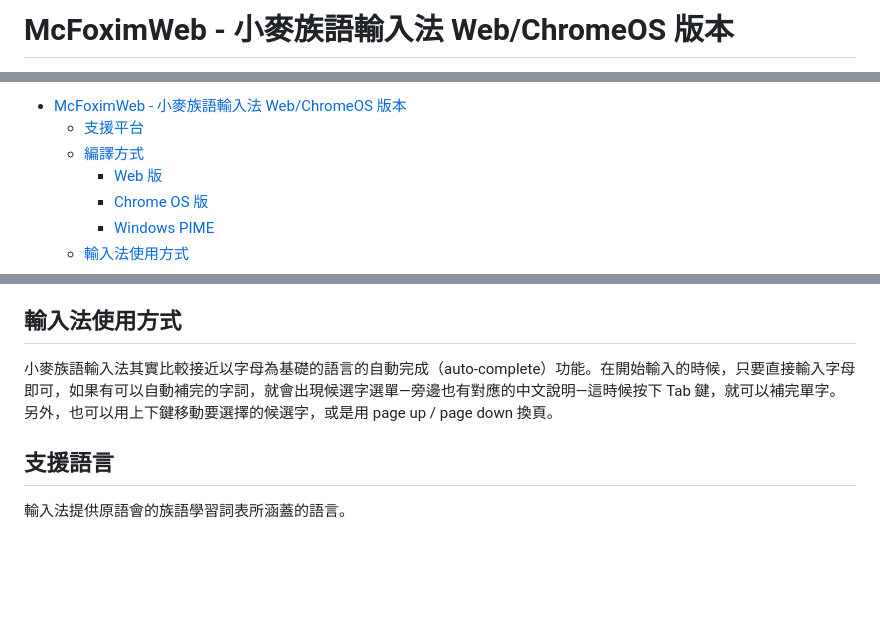
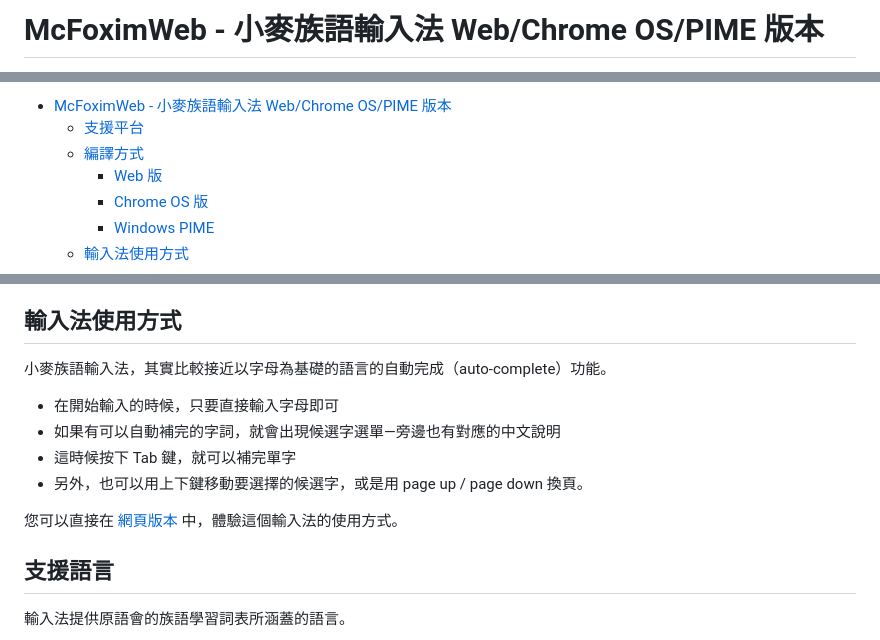
Before and after one commit to openvanilla/McFoximWeb, a Markdown page: README.md, 3 parts joined by grey strips. Drawn GitHub-style; blank space fills up the shorter version.

Commit message:
Update README: Add PIME platform, improve formatting and links

```diff
--- a/README.md
+++ b/README.md
@@ -1,2 +1,2 @@
-# McFoximWeb - 小麥族語輸入法 Web/ChromeOS 版本
+# McFoximWeb - 小麥族語輸入法 Web/Chrome OS/PIME 版本
 
@@ -4,7 +4,7 @@
 
 <!-- TOC -->
 
-- [McFoximWeb - 小麥族語輸入法 Web/ChromeOS 版本](#mcfoximweb---%E5%B0%8F%E9%BA%A5%E6%97%8F%E8%AA%9E%E8%BC%B8%E5%85%A5%E6%B3%95-webchromeos-%E7%89%88%E6%9C%AC)
+- [McFoximWeb - 小麥族語輸入法 Web/Chrome OS/PIME 版本](#mcfoximweb---%E5%B0%8F%E9%BA%A5%E6%97%8F%E8%AA%9E%E8%BC%B8%E5%85%A5%E6%B3%95-webchrome-ospime-%E7%89%88%E6%9C%AC)
   - [支援平台](#%E6%94%AF%E6%8F%B4%E5%B9%B3%E5%8F%B0)
   - [編譯方式](#%E7%B7%A8%E8%AD%AF%E6%96%B9%E5%BC%8F)
     - [Web 版](#web-%E7%89%88)
@@ -59,7 +61,14 @@ npm run build:pime
 
 ## 輸入法使用方式
 
-小麥族語輸入法其實比較接近以字母為基礎的語言的自動完成（auto-complete）功能。在開始輸入的時候，只要直接輸入字母即可，如果有可以自動補完的字詞，就會出現候選字選單—旁邊也有對應的中文說明—這時候按下 Tab 鍵，就可以補完單字。另外，也可以用上下鍵移動要選擇的候選字，或是用 page up / page down 換頁。
+小麥族語輸入法，其實比較接近以字母為基礎的語言的自動完成（auto-complete）功能。
+
+- 在開始輸入的時候，只要直接輸入字母即可
+- 如果有可以自動補完的字詞，就會出現候選字選單—旁邊也有對應的中文說明
+- 這時候按下 Tab 鍵，就可以補完單字
+- 另外，也可以用上下鍵移動要選擇的候選字，或是用 page up / page down 換頁。
+
+您可以直接在 [網頁版本](https://openvanilla.github.io/McFoximWeb/) 中，體驗這個輸入法的使用方式。
 
 ## 支援語言
 
```
Also changed, not shown: other parts of README.md (+3 -1 lines).
